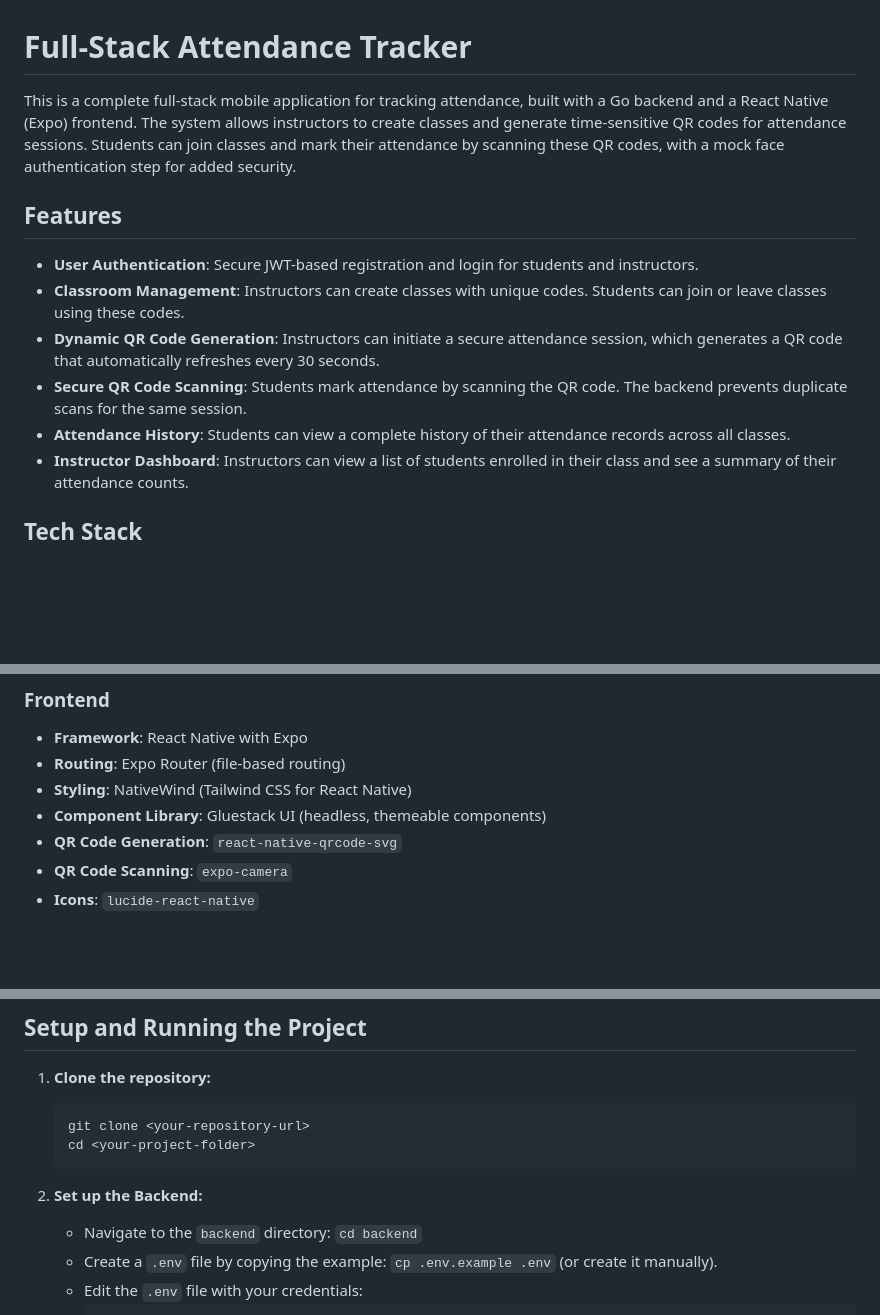
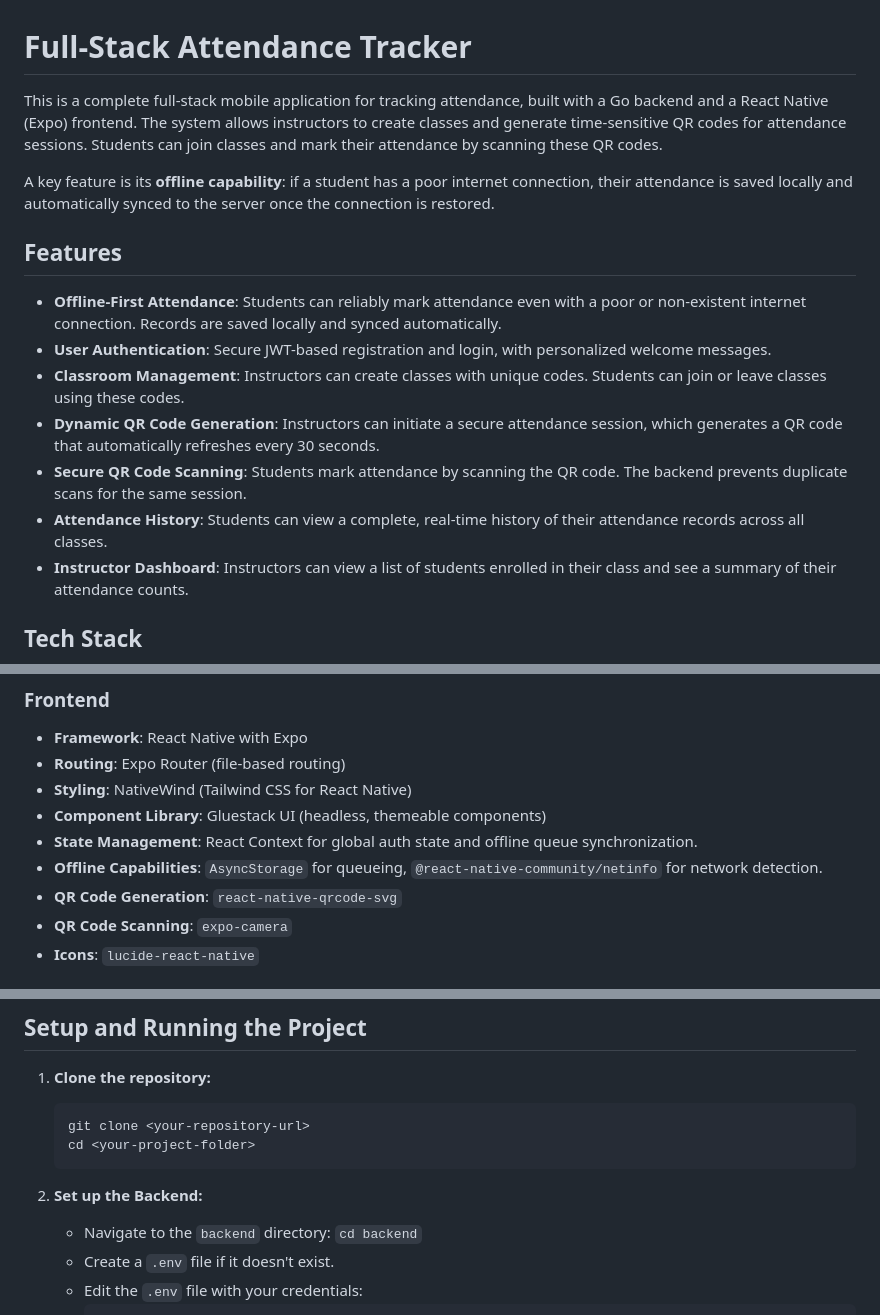
Before and after one commit to bhandari16arjun/AttendanceTracker, a Markdown page: README.MD, 3 parts joined by grey strips. GitHub-like rendering; blank space fills up the shorter version.

````diff
--- a/README.MD
+++ b/README.MD
@@ -1,14 +1,17 @@
 # Full-Stack Attendance Tracker
 
-This is a complete full-stack mobile application for tracking attendance, built with a Go backend and a React Native (Expo) frontend. The system allows instructors to create classes and generate time-sensitive QR codes for attendance sessions. Students can join classes and mark their attendance by scanning these QR codes, with a mock face authentication step for added security.
+This is a complete full-stack mobile application for tracking attendance, built with a Go backend and a React Native (Expo) frontend. The system allows instructors to create classes and generate time-sensitive QR codes for attendance sessions. Students can join classes and mark their attendance by scanning these QR codes.
+
+A key feature is its **offline capability**: if a student has a poor internet connection, their attendance is saved locally and automatically synced to the server once the connection is restored.
 
 ## Features
 
-- **User Authentication**: Secure JWT-based registration and login for students and instructors.
+- **Offline-First Attendance**: Students can reliably mark attendance even with a poor or non-existent internet connection. Records are saved locally and synced automatically.
+- **User Authentication**: Secure JWT-based registration and login, with personalized welcome messages.
 - **Classroom Management**: Instructors can create classes with unique codes. Students can join or leave classes using these codes.
 - **Dynamic QR Code Generation**: Instructors can initiate a secure attendance session, which generates a QR code that automatically refreshes every 30 seconds.
 - **Secure QR Code Scanning**: Students mark attendance by scanning the QR code. The backend prevents duplicate scans for the same session.
-- **Attendance History**: Students can view a complete history of their attendance records across all classes.
+- **Attendance History**: Students can view a complete, real-time history of their attendance records across all classes.
 - **Instructor Dashboard**: Instructors can view a list of students enrolled in their class and see a summary of their attendance counts.
 
 ## Tech Stack
@@ -25,6 +28,8 @@ This is a complete full-stack mobile application for tracking attendance, built
 - **Routing**: Expo Router (file-based routing)
 - **Styling**: NativeWind (Tailwind CSS for React Native)
 - **Component Library**: Gluestack UI (headless, themeable components)
+- **State Management**: React Context for global auth state and offline queue synchronization.
+- **Offline Capabilities**: `AsyncStorage` for queueing, `@react-native-community/netinfo` for network detection.
 - **QR Code Generation**: `react-native-qrcode-svg`
 - **QR Code Scanning**: `expo-camera`
 - **Icons**: `lucide-react-native`
@@ -47,7 +52,7 @@ Before you begin, ensure you have the following installed:
 
 2.  **Set up the Backend:**
     - Navigate to the `backend` directory: `cd backend`
-    - Create a `.env` file by copying the example: `cp .env.example .env` (or create it manually).
+    - Create a `.env` file if it doesn't exist.
     - Edit the `.env` file with your credentials:
       ```env
       MONGO_URI="your_mongodb_connection_string"
````
